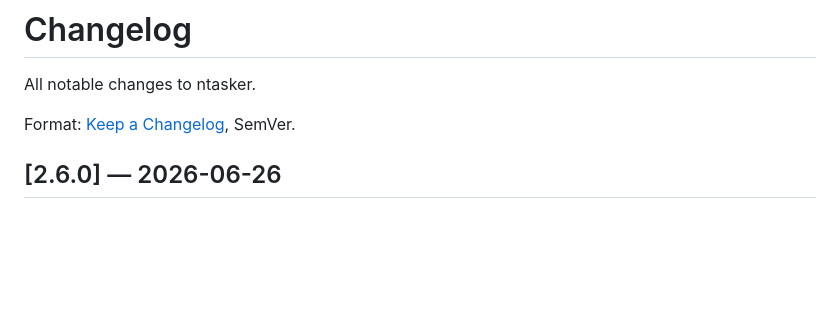
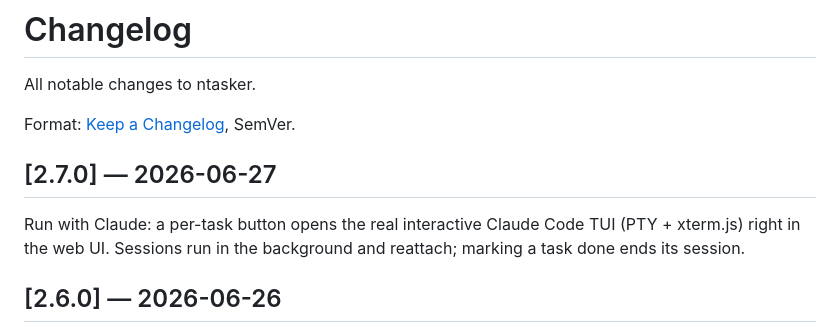
Before and after one commit to nerdocs/ntasker, a Markdown page: CHANGELOG.md, the part around the change. GitHub-like rendering; blank space fills up the shorter version.

```diff
--- a/CHANGELOG.md
+++ b/CHANGELOG.md
@@ -3,6 +3,10 @@
 All notable changes to ntasker.
 
 Format: [Keep a Changelog](https://keepachangelog.com), SemVer.
+
+## [2.7.0] — 2026-06-27
+Run with Claude: a per-task button opens the real interactive Claude Code TUI (PTY + xterm.js) right in the web UI.
+Sessions run in the background and reattach; marking a task done ends its session.
 
 ## [2.6.0] — 2026-06-26
 Projects sidebar hides projects with no open tasks by default; a "Show empty projects" switch brings them back.
```
Also changed, not shown: README.md (+14 -1 lines), docs/claude-runs.md (+40 -59 lines), docs/screenshot-xterm.jpg (added), docs/screenshot.jpg (added), docs/screenshot.png (deleted), 12 other files.
